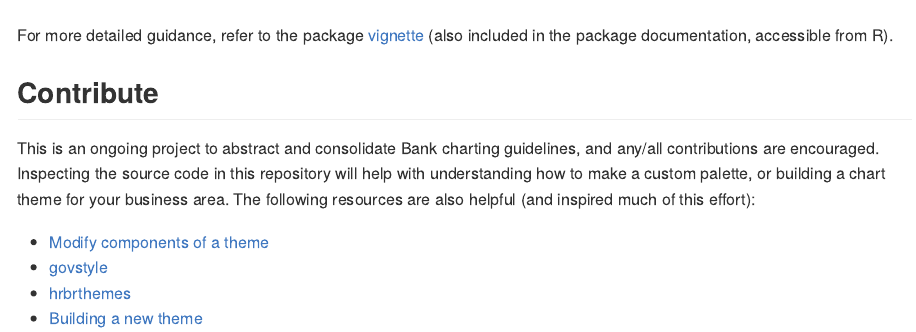
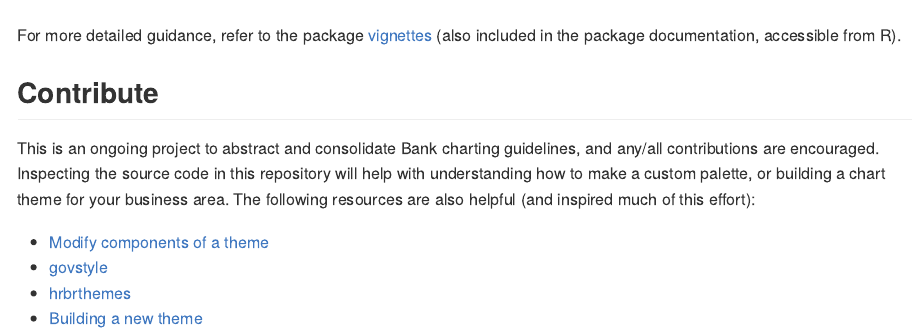
Before and after one commit to bank-of-england/boeCharts, an R Markdown document (README.Rmd): the page in a window 1100 px wide, from 1590 px down. The pictures show the output file README.md that the author committed with the source, drawn offline in the style of GitHub; long lines of code are wrapped.

Commit message:
link to vignette parent dir

````diff
--- a/README.Rmd
+++ b/README.Rmd
@@ -70,7 +70,7 @@ ggplot(data = FANG, aes(x = date, y = close, colour = symbol)) +
 
 ```
 
-For more detailed guidance, refer to the package [vignette](https://tfsapp-liv/tfs/UnmanagedCollection/Shared%20Analytical%20Code/_git/boeCharts?path=%2Fvignettes%2Fusing-boeCharts.Rmd&version=GBmaster&_a=contents) (also included in the package documentation, accessible from R).
+For more detailed guidance, refer to the package [vignettes](https://tfsapp-liv/tfs/UnmanagedCollection/Shared%20Analytical%20Code/_git/boeCharts?path=%2Fvignettes&version=GBmaster&_a=contents) (also included in the package documentation, accessible from R).
 
 
 ## Contribute
````
Also changed, not shown: README.md.
